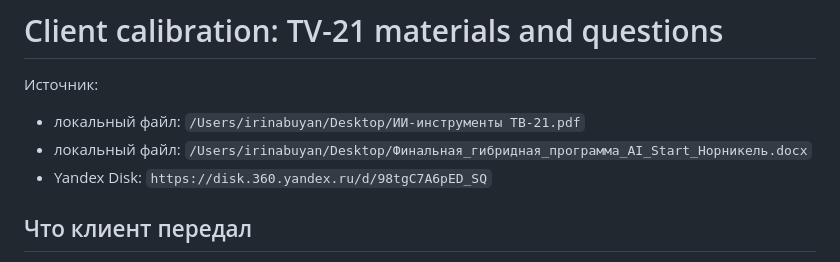
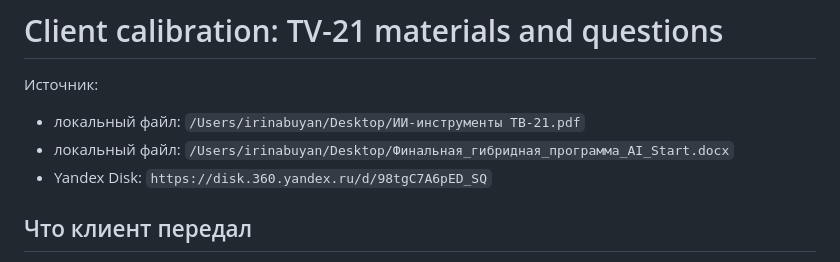
Before and after one commit to makefacktory90-lgtm/ai-start-portal, a Markdown page: ai_start_portal_v0/08_presentations/ai-start {client-calibration} tv21 materials and questions - 2026-05-08.md, the part around the change. Drawn GitHub-style.

Commit message:
Remove old client name from portal materials

```diff
--- a/ai_start_portal_v0/08_presentations/ai-start {client-calibration} tv21 materials and questions - 2026-05-08.md
+++ b/ai_start_portal_v0/08_presentations/ai-start {client-calibration} tv21 materials and questions - 2026-05-08.md
@@ -3,7 +3,7 @@
 Источник:
 
 - локальный файл: `/Users/irinabuyan/Desktop/ИИ-инструменты ТВ-21.pdf`
-- локальный файл: `/Users/irinabuyan/Desktop/Финальная_гибридная_программа_AI_Start_Норникель.docx`
+- локальный файл: `/Users/irinabuyan/Desktop/Финальная_гибридная_программа_AI_Start.docx`
 - Yandex Disk: `https://disk.360.yandex.ru/d/98tgC7A6pED_SQ`
 
 ## Что клиент передал
```
